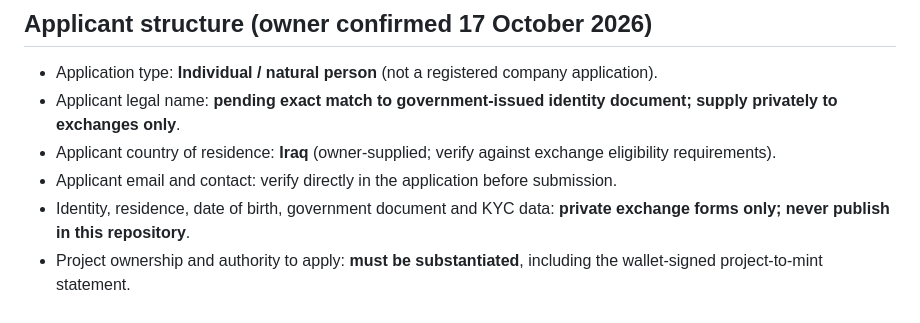
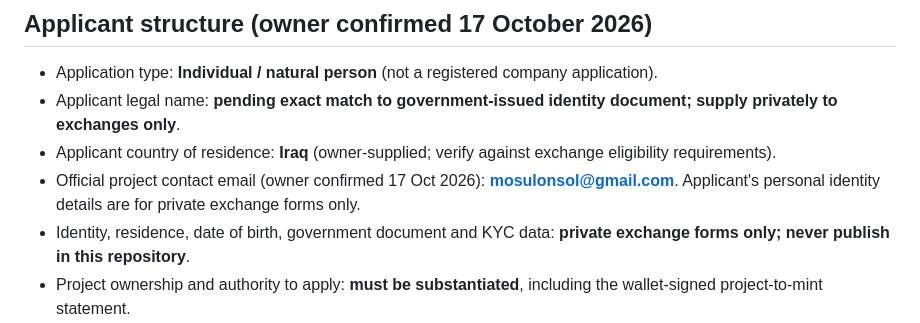
Before and after one commit to mosulonsol-max/MOSUL-HERITAGE-STORE, a Markdown page: docs/EXCHANGE-LISTING-DOSSIER-2026-10-17.md, the part around the change. Drawn GitHub-style.

Commit message:
docs: confirm official project contact email for listing dossier

```diff
--- a/docs/EXCHANGE-LISTING-DOSSIER-2026-10-17.md
+++ b/docs/EXCHANGE-LISTING-DOSSIER-2026-10-17.md
@@ -27,7 +27,7 @@ MOSUL HERITAGE is an early-stage digital collectibles initiative inspired by the
 - Application type: **Individual / natural person** (not a registered company application).
 - Applicant legal name: **pending exact match to government-issued identity document; supply privately to exchanges only**.
 - Applicant country of residence: **Iraq** (owner-supplied; verify against exchange eligibility requirements).
-- Applicant email and contact: verify directly in the application before submission.
+- Official project contact email (owner confirmed 17 Oct 2026): **mosulonsol@gmail.com**. Applicant's personal identity details are for private exchange forms only.
 - Identity, residence, date of birth, government document and KYC data: **private exchange forms only; never publish in this repository**.
 - Project ownership and authority to apply: **must be substantiated**, including the wallet-signed project-to-mint statement.
 
```
